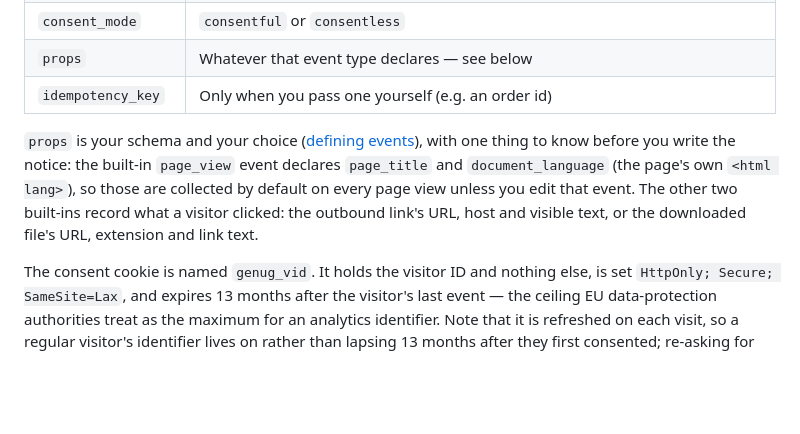
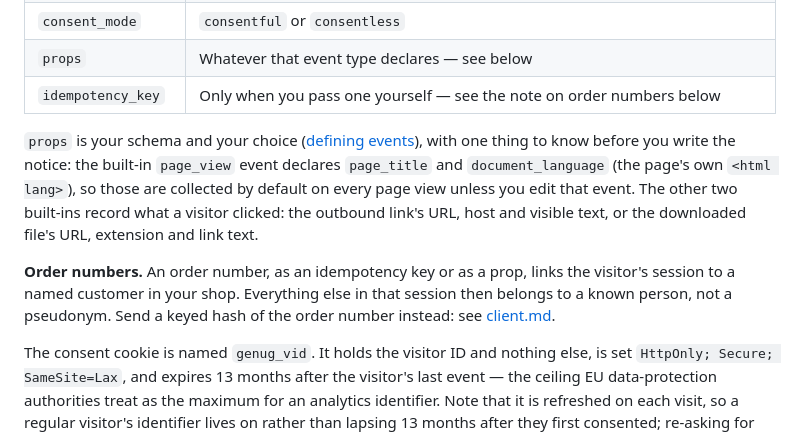
Before and after one commit to datapip/genug-analytics, a Markdown page: docs/privacy.md, the part around the change. Rendered like a GitHub page; blank space fills up the shorter version.

```diff
--- a/docs/privacy.md
+++ b/docs/privacy.md
@@ -87,7 +87,7 @@ notice from.
 | `visitor_language` | The first entry of the `Accept-Language` header, e.g. `de-DE`, if it is a locale tag |
 | `consent_mode`     | `consentful` or `consentless`                                                        |
 | `props`            | Whatever that event type declares — see below                                        |
-| `idempotency_key`  | Only when you pass one yourself (e.g. an order id)                                   |
+| `idempotency_key`  | Only when you pass one yourself — see the note on order numbers below                |
 
 `props` is your schema and your choice ([defining events](client.md#defining-your-own-events)), with one thing to know before
 you write the notice: the built-in `page_view` event declares
@@ -96,6 +96,12 @@ so those are collected by default on every page view unless you edit
 that event. The other two built-ins record what a visitor
 clicked: the outbound link's URL, host and visible text, or the
 downloaded file's URL, extension and link text.
+
+**Order numbers.** An order number, as an idempotency key or as a
+prop, links the visitor's session to a named customer in your shop.
+Everything else in that session then belongs to a known person, not a
+pseudonym. Send a keyed hash of the order number instead: see
+[client.md](client.md#from-javascript).
 
 The consent cookie is named `genug_vid`. It holds the visitor ID and
 nothing else, is set `HttpOnly; Secure; SameSite=Lax`, and expires 13
```
Also changed, not shown: docs/client.md (+10 -3 lines), docs/recipe-add-event.md (+3 -2 lines).
